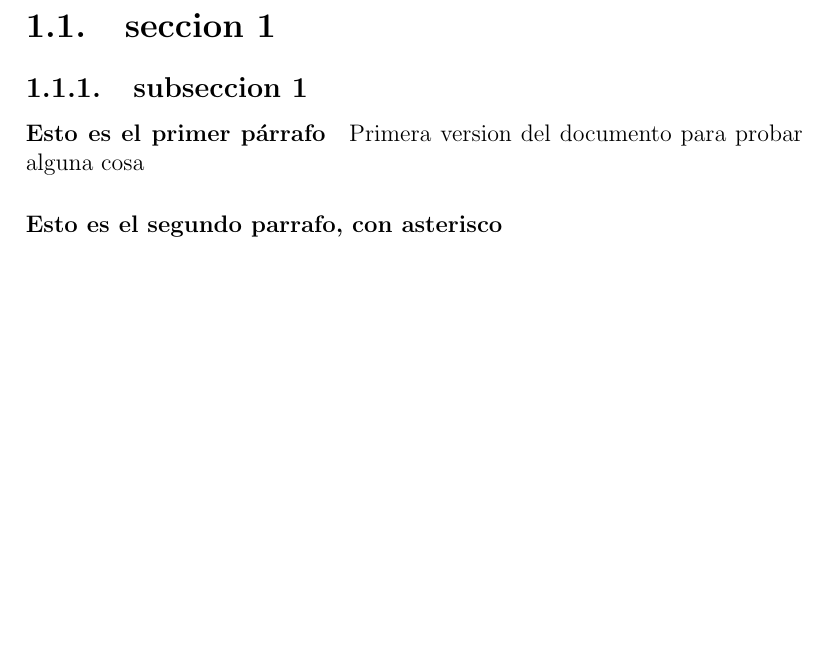
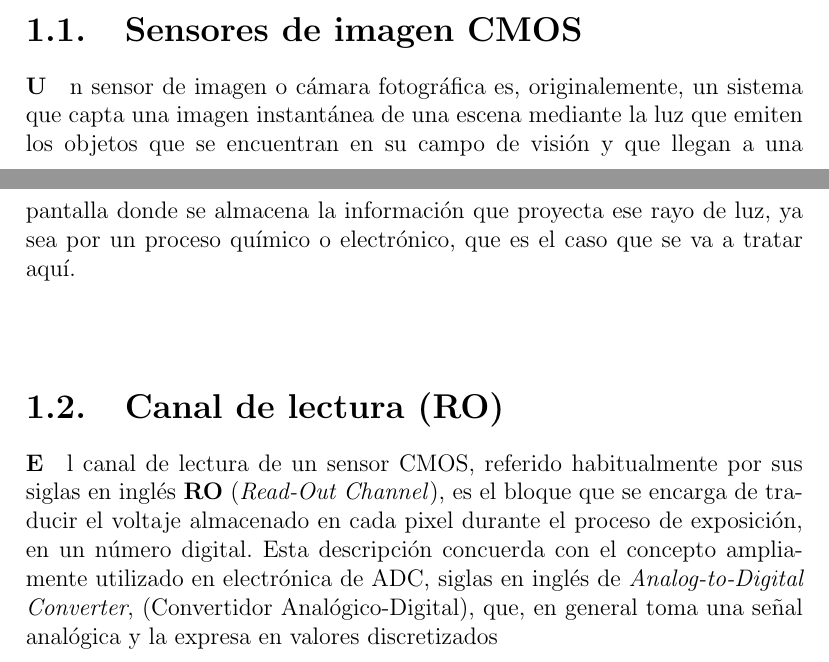
Before and after one commit to cmolinaord/TFG, a LaTeX document (tex/memoria.tex): part of page 4 of 4 before the commit and two parts of pages 3 and 4 of 4 after it, the two joined at a grey line, cut at the place of the change, the shorter picture padded with empty space. Compiled offline with pdfLaTeX.

Commit message:
Ampliando introduccion

```diff
--- a/tex/memoria.tex
+++ b/tex/memoria.tex
@@ -41,15 +41,27 @@ Posteriormente se pasará a analizar en detalle los problemas y cuestiones que s
 plantean a la hora de diseñar el layout de bloques analógicos en general,
 centrandonos en última instancia en los que afectan directamente a un canal de lectura.
 
-\section{seccion 1}
+\section{Sensores de imagen CMOS}
 
-\subsection{subseccion 1}
+\paragraph
+Un sensor de imagen o cámara fotográfica es, originalemente, un sistema que capta
+una imagen instantánea de una escena mediante la luz que emiten los objetos que
+se encuentran en su campo de visión y que llegan a una pantalla donde se almacena
+la información que proyecta ese rayo de luz, ya sea por un proceso químico
+o electrónico, que es el caso que se va a tratar aquí.
 
-\paragraph{Esto es el primer párrafo}
-
-Primera version del documento para probar alguna cosa
+\paragraph{}
 
 
-\paragraph*{Esto es el segundo parrafo, con asterisco}
+
+\section{Canal de lectura (RO)}
+\paragraph
+El canal de lectura de un sensor CMOS, referido habitualmente por sus
+siglas en inglés \textbf{RO} (\textit{Read-Out Channel}), es el bloque que se
+encarga de traducir el voltaje almacenado en cada pixel durante el proceso
+de exposición, en un número digital. Esta descripción concuerda con el concepto
+ampliamente utilizado en electrónica de ADC, siglas en inglés de \textit{Analog-to-Digital
+Converter}, (Convertidor Analógico-Digital), que, en general toma una señal
+analógica y la expresa en valores discretizados
 
 \end{document}
```
